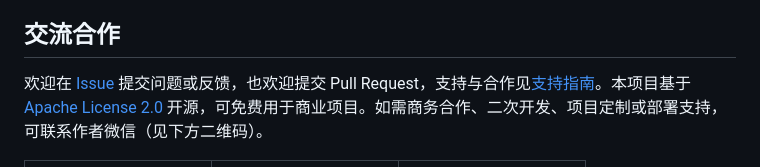
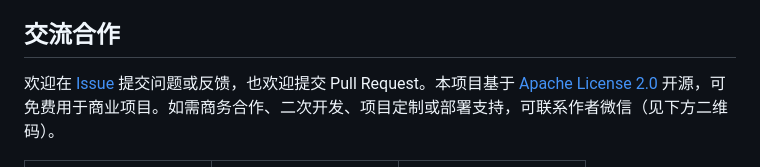
Before and after one commit to youlaitech/youlai-fastapi, a Markdown page: README.md, the part around the change. Rendered like a GitHub page.

Commit message:
docs: 交流合作段去掉支持指南引导，保留开源协议段
- 删除支持指南链接

- 保留 Apache License 2.0 开源协议与商务合作段

```diff
--- a/README.md
+++ b/README.md
@@ -155,7 +155,7 @@ youlai-fastapi/
 
 ## 交流合作
 
-欢迎在 [Issue](https://gitee.com/youlaiorg/youlai-fastapi/issues) 提交问题或反馈，也欢迎提交 Pull Request，支持与合作见[支持指南](https://www.youlai.tech/docs/support/)。本项目基于 [Apache License 2.0](https://www.apache.org/licenses/LICENSE-2.0) 开源，可免费用于商业项目。如需商务合作、二次开发、项目定制或部署支持，可联系作者微信（见下方二维码）。
+欢迎在 [Issue](https://gitee.com/youlaiorg/youlai-fastapi/issues) 提交问题或反馈，也欢迎提交 Pull Request。本项目基于 [Apache License 2.0](https://www.apache.org/licenses/LICENSE-2.0) 开源，可免费用于商业项目。如需商务合作、二次开发、项目定制或部署支持，可联系作者微信（见下方二维码）。
 
 <table align="center">
   <tr>
```
